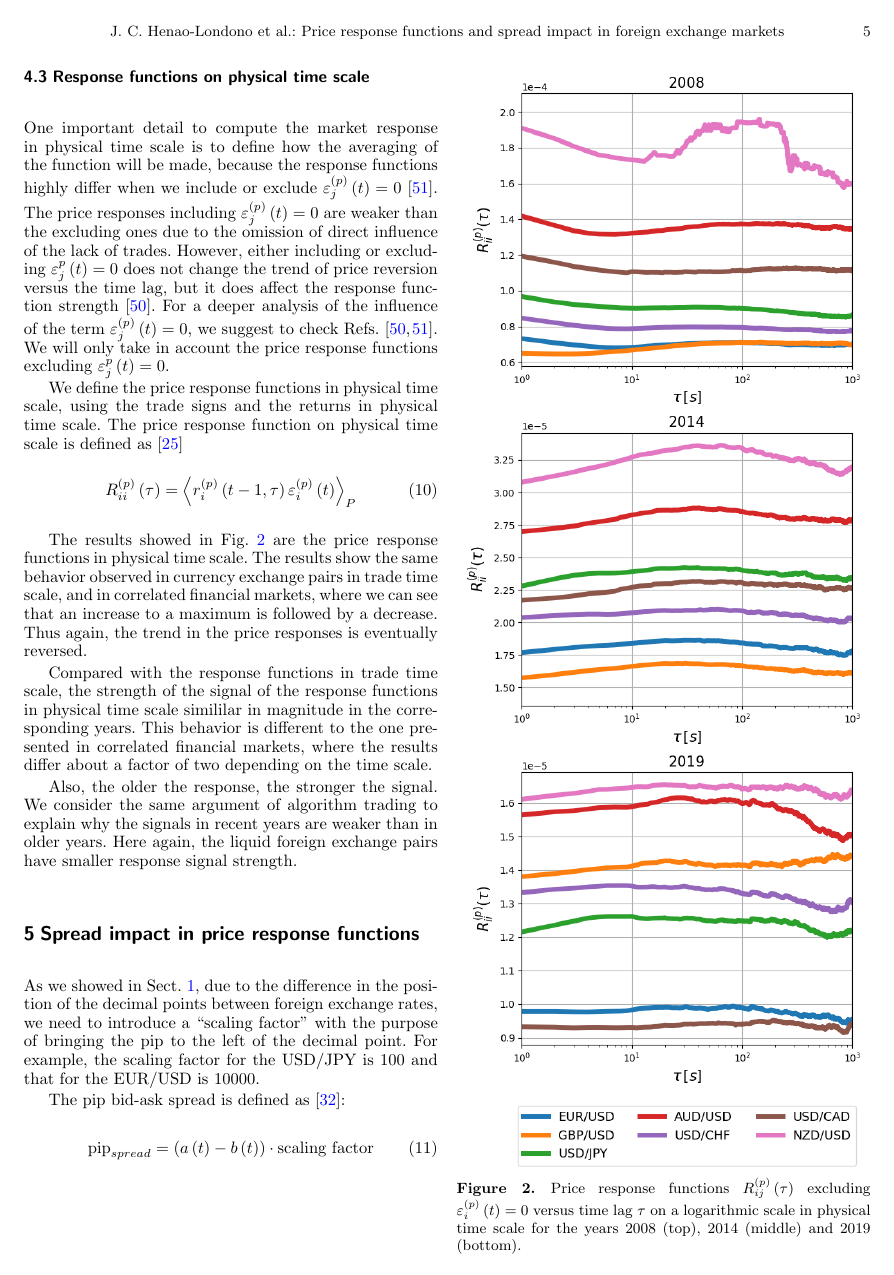
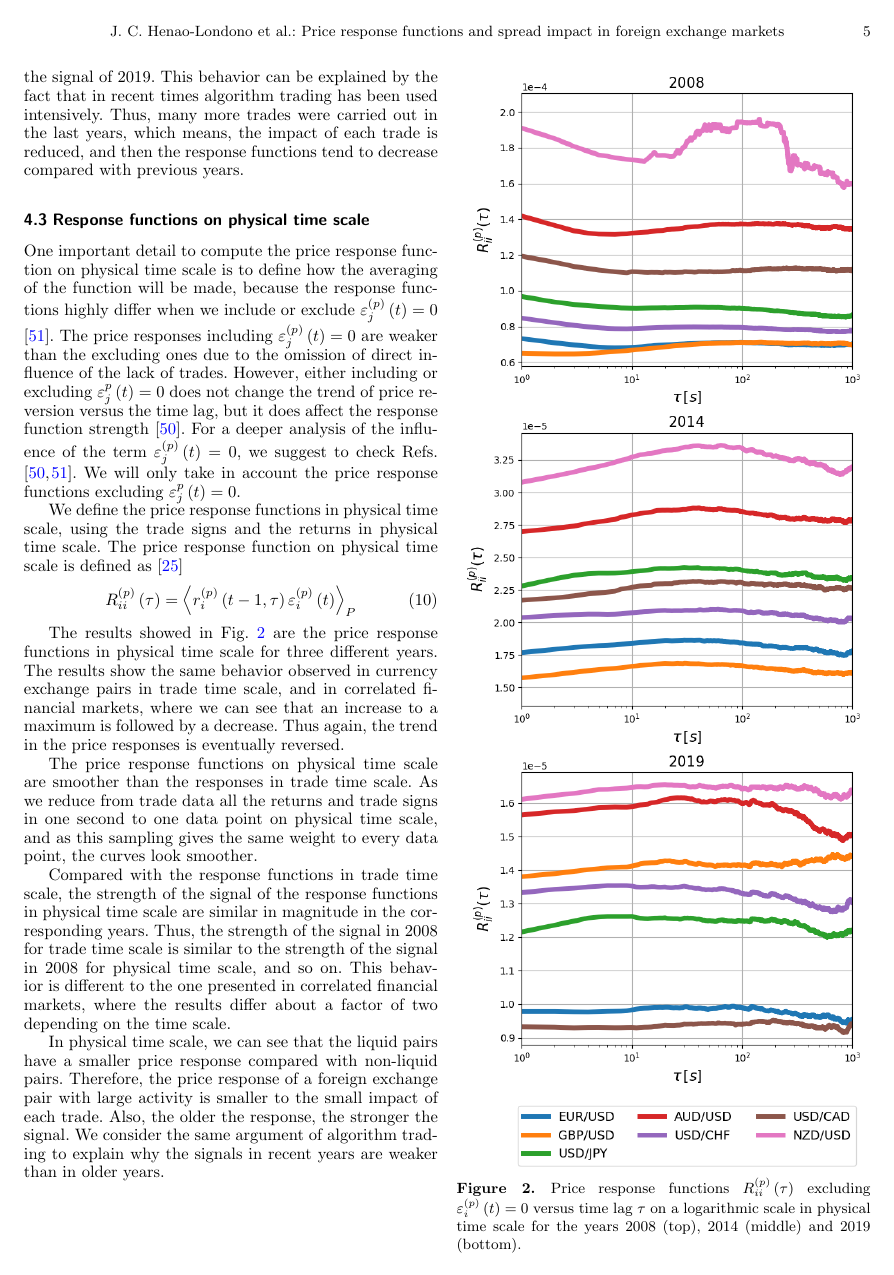
Before and after one commit to juanhenao21/forex_response_spread_year, a LaTeX paper (paper/forex_response_spread_paper/main.tex, which reads paper/forex_response_spread_paper/sections/06_response_functions.tex): page 5 of 8. Compiled offline with pdfLaTeX.

Commit message:
Add response explanation text

```diff
--- a/paper/forex_response_spread_paper/sections/06_response_functions.tex
+++ b/paper/forex_response_spread_paper/sections/06_response_functions.tex
@@ -134,7 +134,7 @@ signs during a week in market time.
     \includegraphics[width=\columnwidth]
     {figures/04_responses_trade_scale.png}
     \caption{Price response functions
-             $R^{\left(t\right)}_{ij}\left(\tau\right)$ versus time lag $\tau$
+             $R^{\left(t\right)}_{ii}\left(\tau\right)$ versus time lag $\tau$
              on a logarithmic scale in trade time scale for the years 2008
              (top), 2014 (middle) and 2019 (bottom).}
     \label{fig:response_function_trade_scale}
@@ -152,3 +154,9 @@ first seconds in the time lag. In the three years, the more liquid currency
 pairs have a smaller response in comparison with the non-liquid pairs. The
 strength of the response function vary from one year to the other. In 2008 the
 strength of the signal is one order of magnitude stronger than the response in
+2014, but the signal in 2014 have approximately twice the strength the signal
+of 2019. This behavior can be explained by the fact that in recent times
+algorithm trading has been used intensively. Thus, many more trades were
+carried out in the last years, which means, the impact of each trade is
+reduced, and then the response functions tend to decrease compared with
+previous years.
@@ -162,8 +165,8 @@ response functions tend to decrese compared with previous years.
 \subsection{Response functions on physical time scale}
 \label{subsec:response_function_physical}
 
-One important detail to compute the market response in physical time scale is
-to define how the averaging of the function will be made, because the
+One important detail to compute the price response function on physical time
+scale is to define how the averaging of the function will be made, because the
 response functions highly differ when we include or exclude
 $\varepsilon^{\left(p\right)}_j \left( t\right) = 0$ \cite{Wang_2016_cross}.
 The price responses including
@@ -192,7 +195,7 @@ function on physical time scale is defined as
     \includegraphics[width=\columnwidth]
     {figures/04_responses_physical_scale.png}
     \caption{Price response functions
-             $R^{\left(p\right)}_{ij}\left(\tau\right)$ excluding
+             $R^{\left(p\right)}_{ii}\left(\tau\right)$ excluding
              $\varepsilon^{\left(p\right)}_{i}\left(t\right) = 0$ versus time
              lag $\tau$ on a logarithmic scale in physical time scale for the
              years 2008 (top), 2014 (middle) and 2019 (bottom).}
@@ -200,19 +203,28 @@ function on physical time scale is defined as
 \end{figure}
 
 The results showed in Fig. \ref{fig:response_function_physical_scale} are the
-price response functions in physical time scale. The results show the same
-behavior observed in currency exchange pairs in trade time scale, and in
-correlated financial markets, where we can see that an increase to a maximum is
-followed by a decrease. Thus again, the trend in the price responses is
-eventually reversed.
+price response functions in physical time scale for three different years. The
+results show the same behavior observed in currency exchange pairs in trade
+time scale, and in correlated financial markets, where we can see that an
+increase to a maximum is followed by a decrease. Thus again, the trend in the
+price responses is eventually reversed.
+
+The price response functions on physical time scale are smoother than the
+responses in trade time scale. As we reduce from trade data all the returns and
+trade signs in one second to one data point on physical time scale, and as this
+sampling gives the same weight to every data point, the curves look smoother.
 
 Compared with the response functions in trade time scale, the strength of the
-signal of the response functions in physical time scale simililar in magnitude
-in the corresponding years. This behavior is different to the one presented
+signal of the response functions in physical time scale are similar in
+magnitude in the corresponding years. Thus, the strength of the signal in 2008
+for trade time scale is similar to the strength of the signal in 2008 for
+physical time scale, and so on. This behavior is different to the one presented
 in correlated financial markets, where the results differ about a factor of
 two depending on the time scale.
 
-Also, the older the response, the stronger the signal. We consider the same
-argument of algorithm trading to explain why the signals in recent years are
-weaker than in older years. Here again, the liquid foreign exchange pairs have
-smaller response signal strength.
+In physical time scale, we can see that the liquid pairs have a smaller price
+response compared with non-liquid pairs. Therefore, the price response of a
+foreign exchange pair with large activity is smaller to the small impact of
+each trade. Also, the older the response, the stronger the signal. We consider
+the same argument of algorithm trading to explain why the signals in recent
+years are weaker than in older years.
```
Also changed, not shown: paper/forex_response_spread_paper/sections/06_response_functions.tex (29 more changed lines).
